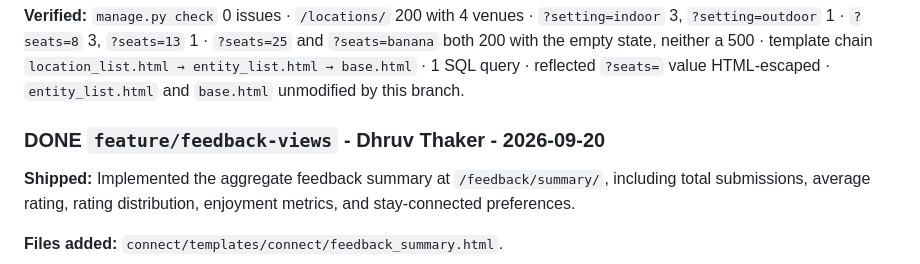
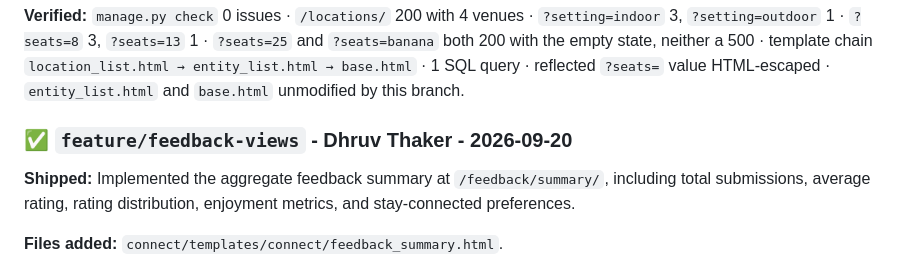
Before and after one commit to manojkmohan5/13_QuadConnect, a Markdown page: docs/project_reference.md, the part around the change. Drawn GitHub-style.

Commit message:
Emoji changed feedback feature document

```diff
--- a/docs/project_reference.md
+++ b/docs/project_reference.md
@@ -645,7 +645,7 @@ template chain `location_list.html → entity_list.html → base.html` ·
 1 SQL query · reflected `?seats=` value HTML-escaped · `entity_list.html` and
 `base.html` unmodified by this branch.
 
-### DONE `feature/feedback-views` - Dhruv Thaker - 2026-09-20
+### ✅ `feature/feedback-views` - Dhruv Thaker - 2026-09-20
 
 **Shipped:** Implemented the aggregate feedback summary at `/feedback/summary/`, including total submissions, average rating, rating distribution, enjoyment metrics, and stay-connected preferences.
 
```
